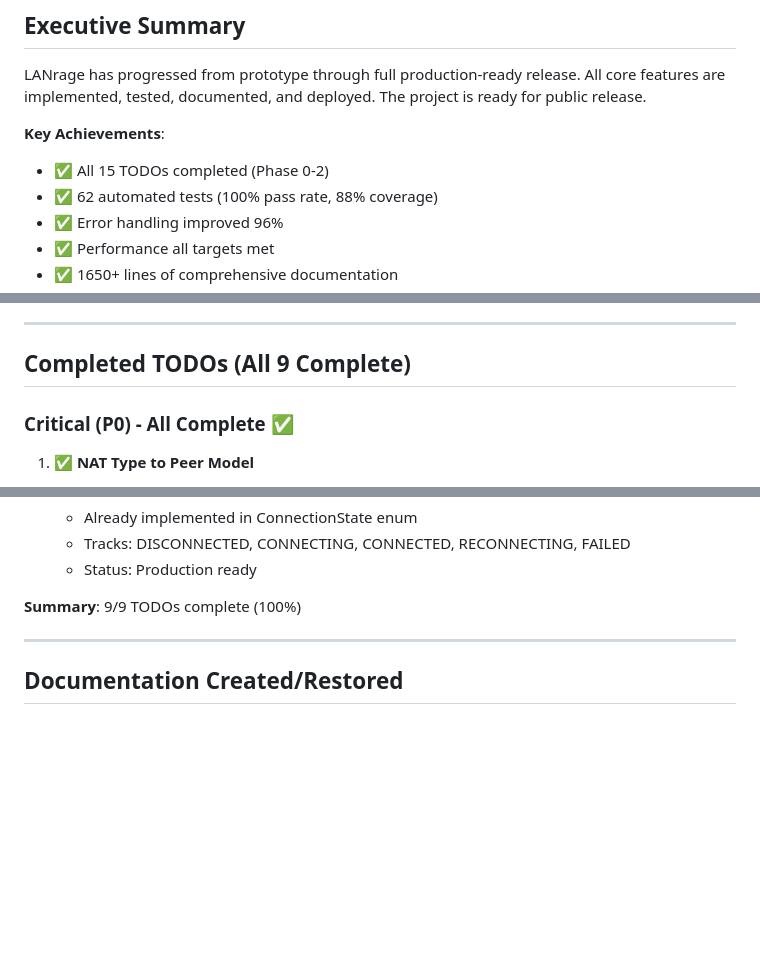
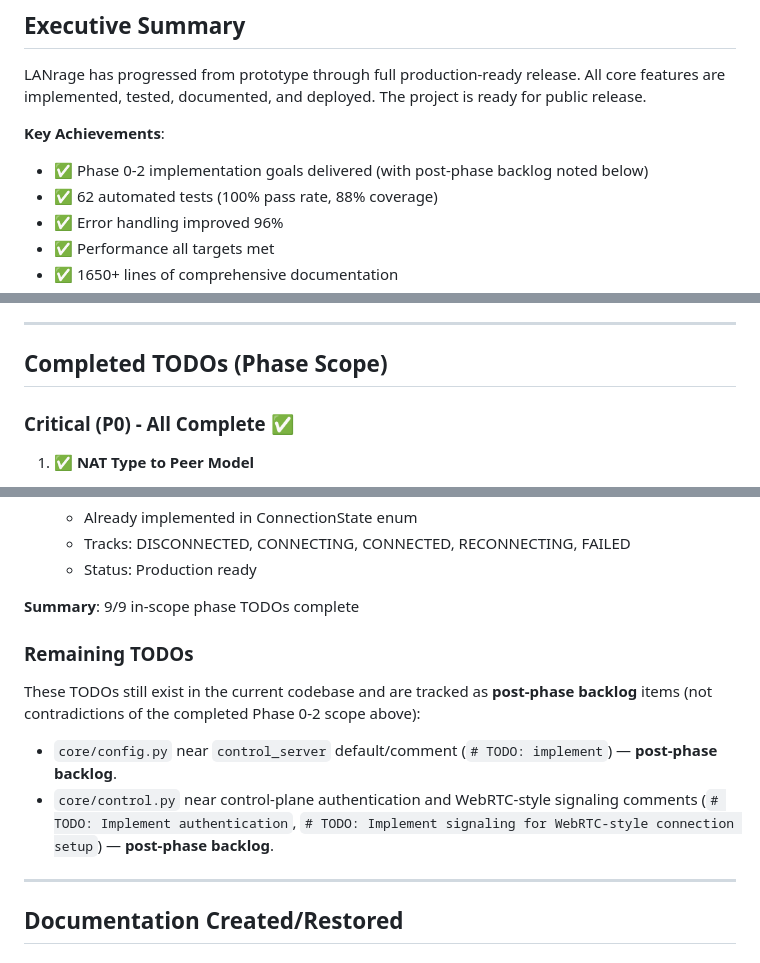
Before and after one commit to coff33ninja/LANRage, a Markdown page: docs/SESSION_PROGRESS.md, 3 parts joined by grey strips. Drawn GitHub-style; blank space fills up the shorter version.

Commit message:
docs: clarify phase completion claims and list remaining TODOs

```diff
--- a/docs/SESSION_PROGRESS.md
+++ b/docs/SESSION_PROGRESS.md
@@ -11,7 +11,7 @@
 LANrage has progressed from prototype through full production-ready release. All core features are implemented, tested, documented, and deployed. The project is ready for public release.
 
 **Key Achievements**:
-- ✅ All 15 TODOs completed (Phase 0-2)
+- ✅ Phase 0-2 implementation goals delivered (with post-phase backlog noted below)
 - ✅ 62 automated tests (100% pass rate, 88% coverage)
 - ✅ Error handling improved 96%
 - ✅ Performance all targets met
@@ -213,7 +213,7 @@ LANrage has progressed from prototype through full production-ready release. All
 
 ---
 
-## Completed TODOs (All 9 Complete)
+## Completed TODOs (Phase Scope)
 
 ### Critical (P0) - All Complete ✅
 
@@ -272,7 +272,14 @@ LANrage has progressed from prototype through full production-ready release. All
    - Tracks: DISCONNECTED, CONNECTING, CONNECTED, RECONNECTING, FAILED
    - Status: Production ready
 
-**Summary**: 9/9 TODOs complete (100%)
+**Summary**: 9/9 in-scope phase TODOs complete
+
+### Remaining TODOs
+
+These TODOs still exist in the current codebase and are tracked as **post-phase backlog** items (not contradictions of the completed Phase 0-2 scope above):
+
+- `core/config.py` near `control_server` default/comment (`# TODO: implement`) — **post-phase backlog**.
+- `core/control.py` near control-plane authentication and WebRTC-style signaling comments (`# TODO: Implement authentication`, `# TODO: Implement signaling for WebRTC-style connection setup`) — **post-phase backlog**.
 
 ---
 
```
